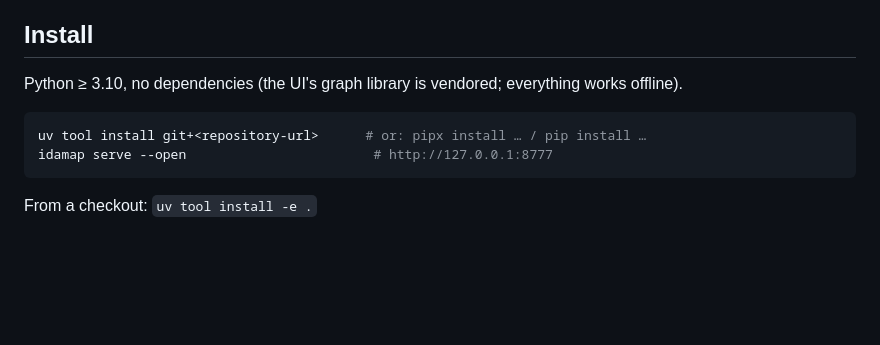
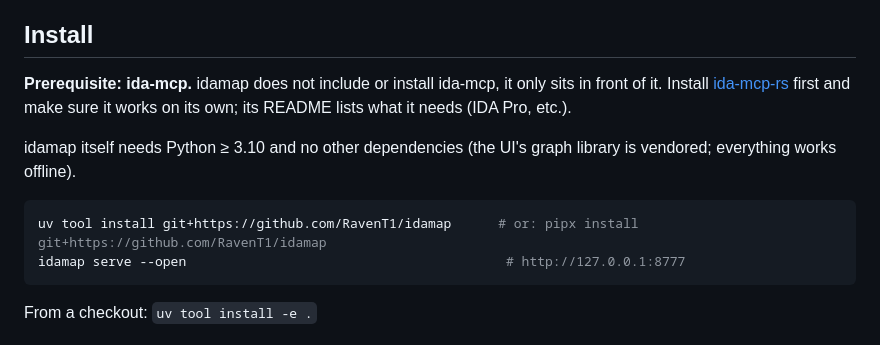
Before and after one commit to RavenT1/idamap, a Markdown page: README.md, the part around the change. Drawn GitHub-style; blank space fills up the shorter version.

````diff
--- a/README.md
+++ b/README.md
@@ -42,11 +42,15 @@ Coverage stages: `seen` (appeared in a result) → `explored` (xrefs / callers /
 
 ## Install
 
-Python ≥ 3.10, no dependencies (the UI's graph library is vendored; everything works offline).
+**Prerequisite: ida-mcp.** idamap does not include or install ida-mcp, it only sits in front of it. Install
+[ida-mcp-rs](https://github.com/blacktop/ida-mcp-rs) first and make sure it works on its own; its README lists what it
+needs (IDA Pro, etc.).
+
+idamap itself needs Python ≥ 3.10 and no other dependencies (the UI's graph library is vendored; everything works offline).
 
 ```sh
-uv tool install git+<repository-url>      # or: pipx install … / pip install …
-idamap serve --open                        # http://127.0.0.1:8777
+uv tool install git+https://github.com/RavenT1/idamap      # or: pipx install git+https://github.com/RavenT1/idamap
+idamap serve --open                                         # http://127.0.0.1:8777
 ```
 
 From a checkout: `uv tool install -e .`
````
Also changed, not shown: README.tr.md (+7 -3 lines).
